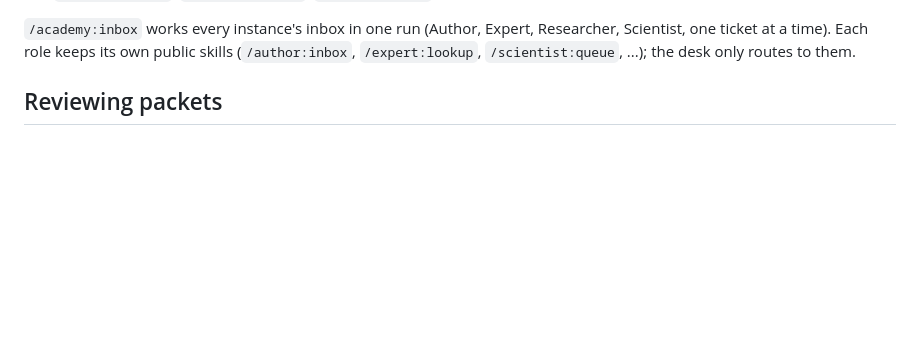
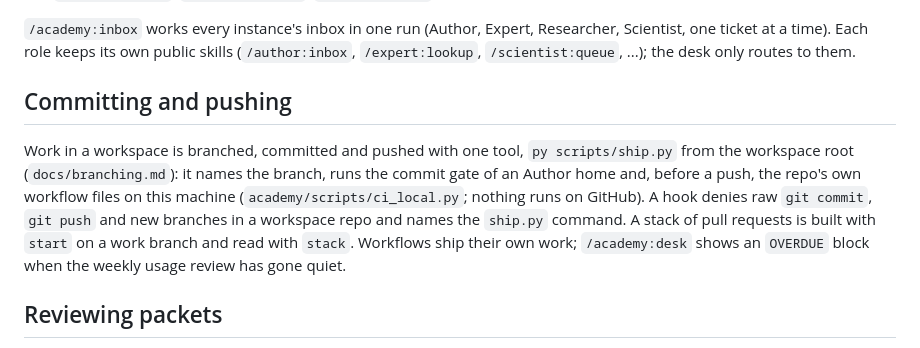
Before and after one commit to Roeyzemmel/academy, a Markdown page: academy/docs/README.md, the part around the change. Rendered like a GitHub page; blank space fills up the shorter version.

```diff
--- a/academy/docs/README.md
+++ b/academy/docs/README.md
@@ -28,6 +28,17 @@ Moving to campaign mode, the board as the Author's only queue and retiring the r
 `/academy:inbox` works every instance's inbox in one run (Author, Expert, Researcher,
 Scientist, one ticket at a time). Each role keeps its own public skills (`/author:inbox`, `/expert:lookup`,
 `/scientist:queue`, ...); the desk only routes to them.
+
+## Committing and pushing
+
+Work in a workspace is branched, committed and pushed with one tool, `py scripts/ship.py`
+from the workspace root (`docs/branching.md`): it names the branch, runs the commit gate
+of an Author home and, before a push, the repo's own workflow files on this machine
+(`academy/scripts/ci_local.py`; nothing runs on GitHub). A hook denies raw `git commit`,
+`git push` and new branches in a workspace repo and names the `ship.py` command. A
+stack of pull requests is built with `start` on a work branch and read with `stack`.
+Workflows ship their own work; `/academy:desk` shows an `OVERDUE` block when the weekly
+usage review has gone quiet.
 
 ## Reviewing packets
 
```
Also changed, not shown: academy/docs/error-ledger-review-2026-11-13.md (+47 -0 lines), academy/docs/migration-log.md (+13 -0 lines).
